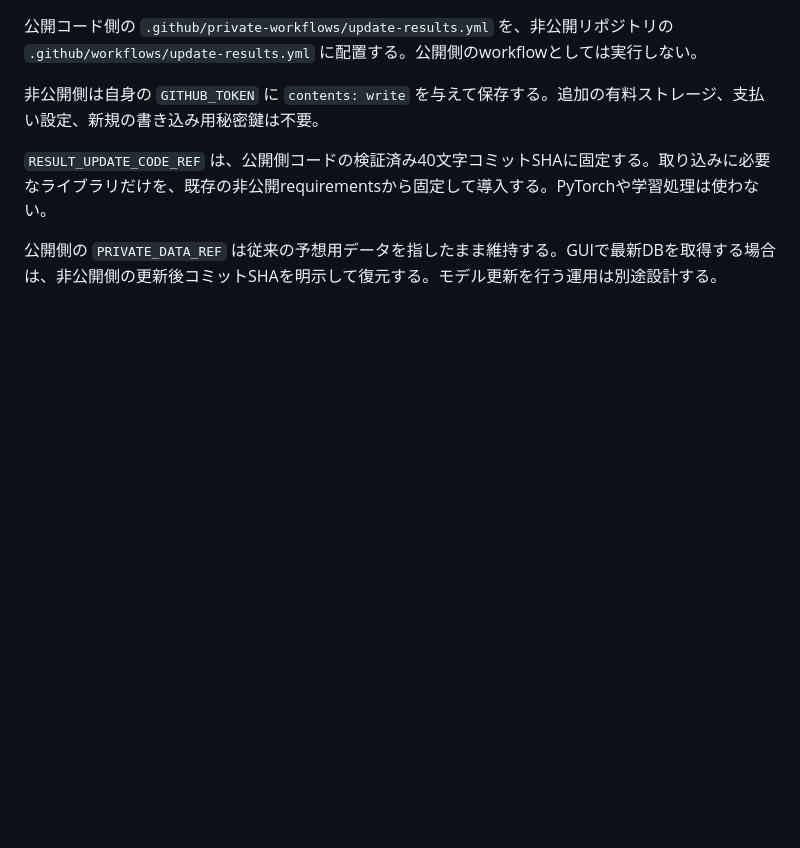
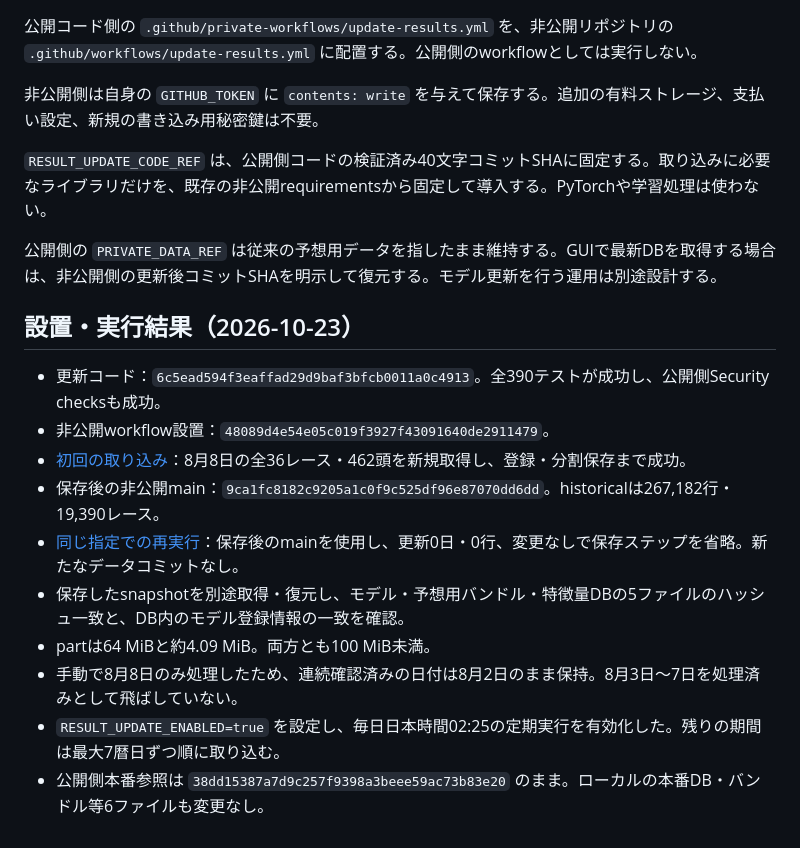
Before and after one commit to teru-hamada/horse_racing_ai, a Markdown page: docs/result_update_actions.md, the part around the change. GitHub-like rendering; blank space fills up the shorter version.

Commit message:
Document verified result DB updates and daily schedule

```diff
--- a/docs/result_update_actions.md
+++ b/docs/result_update_actions.md
@@ -43,3 +43,16 @@
 `RESULT_UPDATE_CODE_REF` は、公開側コードの検証済み40文字コミットSHAに固定する。取り込みに必要なライブラリだけを、既存の非公開requirementsから固定して導入する。PyTorchや学習処理は使わない。
 
 公開側の `PRIVATE_DATA_REF` は従来の予想用データを指したまま維持する。GUIで最新DBを取得する場合は、非公開側の更新後コミットSHAを明示して復元する。モデル更新を行う運用は別途設計する。
+
+## 設置・実行結果（2026-10-23）
+
+- 更新コード：`6c5ead594f3eaffad29d9baf3bfcb0011a0c4913`。全390テストが成功し、公開側Security checksも成功。
+- 非公開workflow設置：`48089d4e54e05c019f3927f43091640de2911479`。
+- [初回の取り込み](https://github.com/teru-hamada/horse-racing-ai-private-data/actions/runs/39949143148)：8月8日の全36レース・462頭を新規取得し、登録・分割保存まで成功。
+- 保存後の非公開main：`9ca1fc8182c9205a1c0f9c525df96e87070dd6dd`。historicalは267,182行・19,390レース。
+- [同じ指定での再実行](https://github.com/teru-hamada/horse-racing-ai-private-data/actions/runs/39949653277)：保存後のmainを使用し、更新0日・0行、変更なしで保存ステップを省略。新たなデータコミットなし。
+- 保存したsnapshotを別途取得・復元し、モデル・予想用バンドル・特徴量DBの5ファイルのハッシュ一致と、DB内のモデル登録情報の一致を確認。
+- partは64 MiBと約4.09 MiB。両方とも100 MiB未満。
+- 手動で8月8日のみ処理したため、連続確認済みの日付は8月2日のまま保持。8月3日〜7日を処理済みとして飛ばしていない。
+- `RESULT_UPDATE_ENABLED=true` を設定し、毎日日本時間02:25の定期実行を有効化した。残りの期間は最大7暦日ずつ順に取り込む。
+- 公開側本番参照は `38dd15387a7d9c257f9398a3beee59ac73b83e20` のまま。ローカルの本番DB・バンドル等6ファイルも変更なし。
```
Also changed, not shown: docs/private_data_sync.md (+2 -0 lines).
